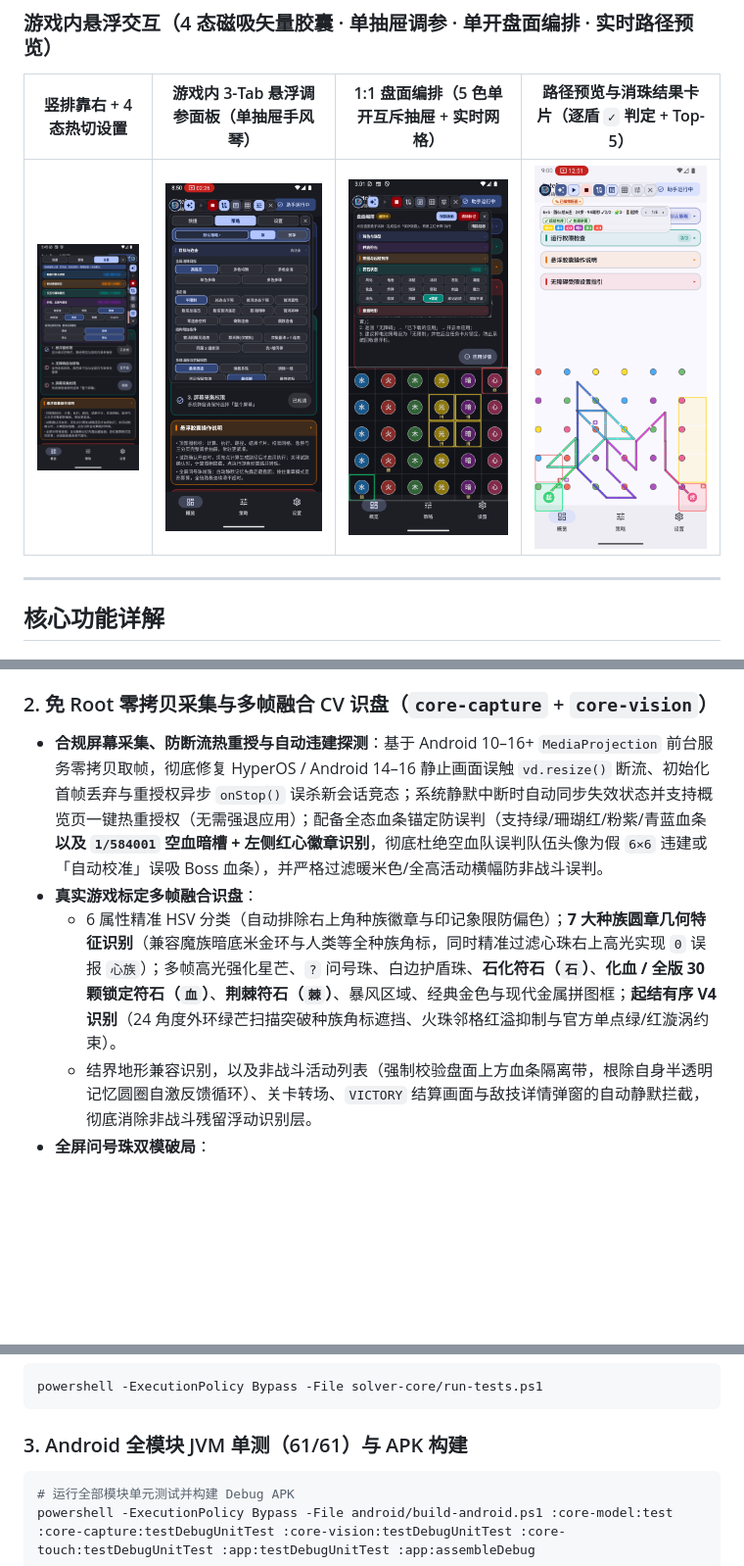
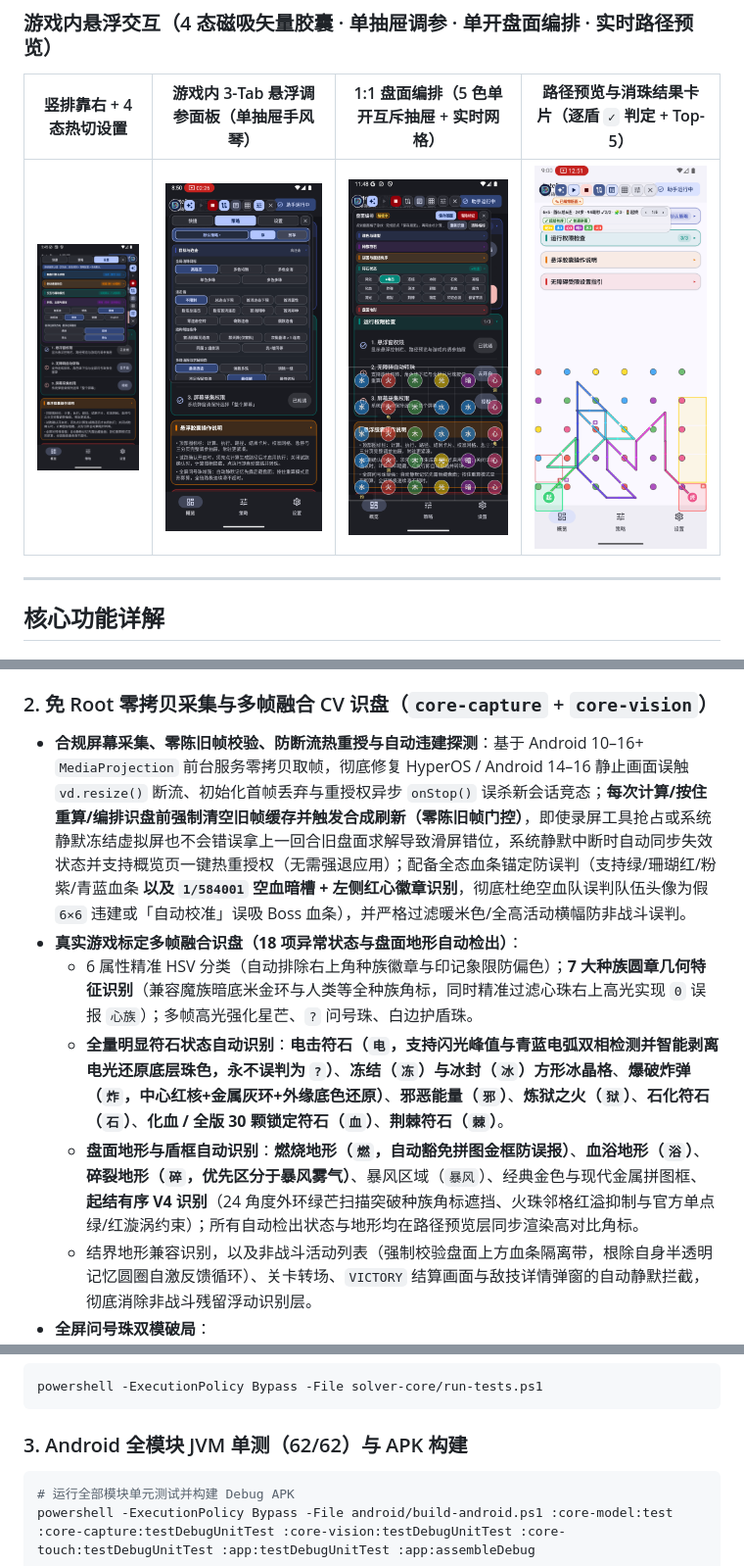
Before and after one commit to CloverKing/AutoDora-NEXT, a Markdown page: README.md, 3 parts joined by grey strips. Shown at 98% size. GitHub-like rendering; pictures changed too: docs/images/06-board-editor.png; blank space fills up the shorter version.

````diff
--- a/README.md
+++ b/README.md
@@ -43,9 +43,11 @@
 
 ### 2. 免 Root 零拷贝采集与多帧融合 CV 识盘（`core-capture` + `core-vision`）
 
-- **合规屏幕采集、防断流热重授与自动违建探测**：基于 Android 10–16+ `MediaProjection` 前台服务零拷贝取帧，彻底修复 HyperOS / Android 14–16 静止画面误触 `vd.resize()` 断流、初始化首帧丢弃与重授权异步 `onStop()` 误杀新会话竞态；系统静默中断时自动同步失效状态并支持概览页一键热重授权（无需强退应用）；配备全态血条锚定防误判（支持绿/珊瑚红/粉紫/青蓝血条 **以及 `1/584001` 空血暗槽 + 左侧红心徽章识别**，彻底杜绝空血队误判队伍头像为假 `6×6` 违建或「自动校准」误吸 Boss 血条），并严格过滤暖米色/全高活动横幅防非战斗误判。
-- **真实游戏标定多帧融合识盘**：
-  - 6 属性精准 HSV 分类（自动排除右上角种族徽章与印记象限防偏色）；**7 大种族圆章几何特征识别**（兼容魔族暗底米金环与人类等全种族角标，同时精准过滤心珠右上高光实现 `0` 误报 `心族`）；多帧高光强化星芒、`?` 问号珠、白边护盾珠、**石化符石（`石`）**、**化血 / 全版 30 颗锁定符石（`血`）**、**荆棘符石（`棘`）**、暴风区域、经典金色与现代金属拼图框；**起结有序 V4 识别**（24 角度外环绿芒扫描突破种族角标遮挡、火珠邻格红溢抑制与官方单点绿/红漩涡约束）。
+- **合规屏幕采集、零陈旧帧校验、防断流热重授与自动违建探测**：基于 Android 10–16+ `MediaProjection` 前台服务零拷贝取帧，彻底修复 HyperOS / Android 14–16 静止画面误触 `vd.resize()` 断流、初始化首帧丢弃与重授权异步 `onStop()` 误杀新会话竞态；**每次计算/按住重算/编排识盘前强制清空旧帧缓存并触发合成刷新（零陈旧帧门控）**，即使录屏工具抢占或系统静默冻结虚拟屏也不会错误拿上一回合旧盘面求解导致滑屏错位，系统静默中断时自动同步失效状态并支持概览页一键热重授权（无需强退应用）；配备全态血条锚定防误判（支持绿/珊瑚红/粉紫/青蓝血条 **以及 `1/584001` 空血暗槽 + 左侧红心徽章识别**，彻底杜绝空血队误判队伍头像为假 `6×6` 违建或「自动校准」误吸 Boss 血条），并严格过滤暖米色/全高活动横幅防非战斗误判。
+- **真实游戏标定多帧融合识盘（18 项异常状态与盘面地形自动检出）**：
+  - 6 属性精准 HSV 分类（自动排除右上角种族徽章与印记象限防偏色）；**7 大种族圆章几何特征识别**（兼容魔族暗底米金环与人类等全种族角标，同时精准过滤心珠右上高光实现 `0` 误报 `心族`）；多帧高光强化星芒、`?` 问号珠、白边护盾珠。
+  - **全量明显符石状态自动识别**：**电击符石（`电`，支持闪光峰值与青蓝电弧双相检测并智能剥离电光还原底层珠色，永不误判为 `?`）**、**冻结（`冻`）与冰封（`冰`）方形冰晶格**、**爆破炸弹（`炸`，中心红核+金属灰环+外缘底色还原）**、**邪恶能量（`邪`）**、**炼狱之火（`狱`）**、**石化符石（`石`）**、**化血 / 全版 30 颗锁定符石（`血`）**、**荆棘符石（`棘`）**。
+  - **盘面地形与盾框自动识别**：**燃烧地形（`燃`，自动豁免拼图金框防误报）**、**血浴地形（`浴`）**、**碎裂地形（`碎`，优先区分于暴风雾气）**、暴风区域（`暴风`）、经典金色与现代金属拼图框、**起结有序 V4 识别**（24 角度外环绿芒扫描突破种族角标遮挡、火珠邻格红溢抑制与官方单点绿/红漩涡约束）；所有自动检出状态与地形均在路径预览层同步渲染高对比角标。
   - 结界地形兼容识别，以及非战斗活动列表（强制校验盘面上方血条隔离带，根除自身半透明记忆圆圈自激反馈循环）、关卡转场、`VICTORY` 结算画面与敌技详情弹窗的自动静默拦截，彻底消除非战斗残留浮动识别层。
 - **全屏问号珠双模破局**：
   - **先露后藏记忆快照（`FlashRevealMemoryTracker`）**：后台静默锁定翻面前的清晰盘面，全版变 `?` 后自动透视叠画并直接求解。
@@ -155,7 +158,7 @@ AutoDora-NEXT/
 powershell -ExecutionPolicy Bypass -File solver-core/run-tests.ps1
 ```
 
-### 3. Android 全模块 JVM 单测（61/61）与 APK 构建
+### 3. Android 全模块 JVM 单测（62/62）与 APK 构建
 
 ```powershell
 # 运行全部模块单元测试并构建 Debug APK
````
Also changed, not shown: other parts of README.md (+5 -4 lines), docs/ARCHITECTURE.md (+15 -9 lines), docs/runestone_status_audit.md (+8 -7 lines), 12 other files.
